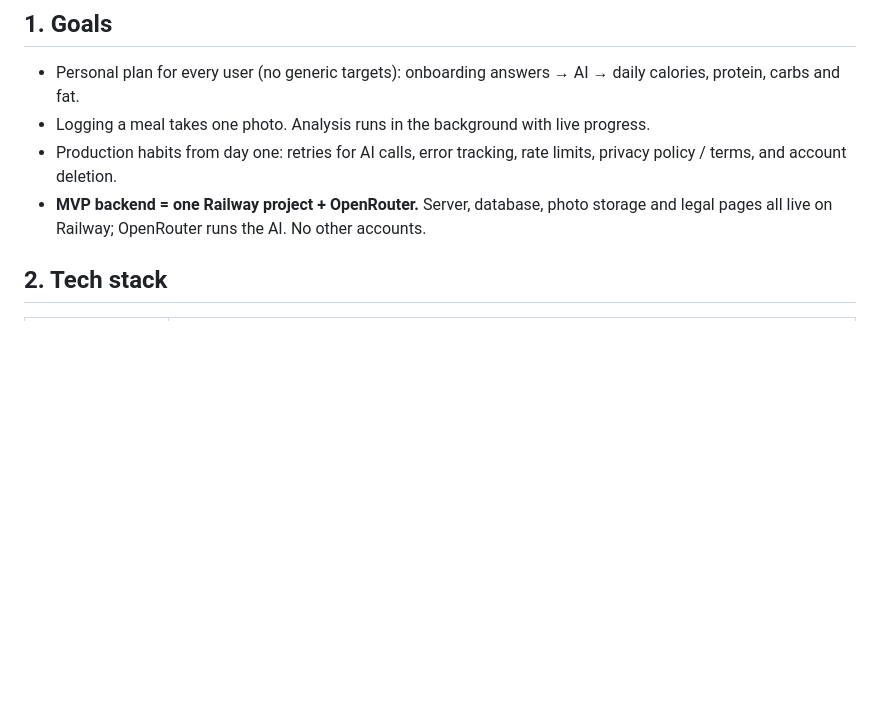
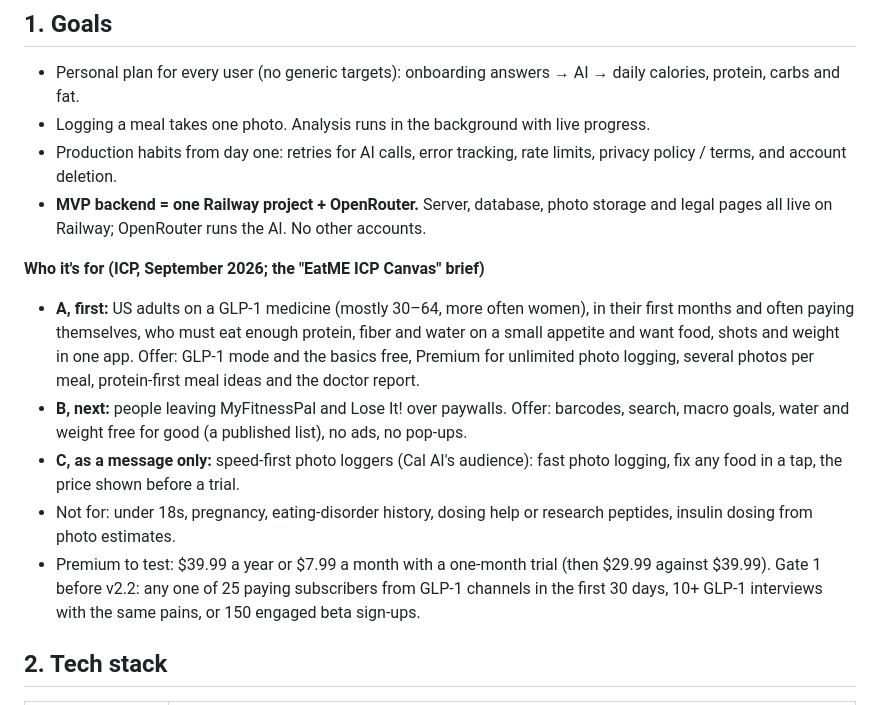
Before and after one commit to TayoAki/EatME, a Markdown page: PLAN.md, the part around the change. Drawn GitHub-style; blank space fills up the shorter version.

Commit message:
Record the ICP and the Premium offer to test in PLAN.md
Adds "Who it's for" to §1 from the September 2026 ICP canvas: adults on
a GLP-1 medicine first (protein, fiber and water on a small appetite;
food, shots and weight in one app), people leaving MyFitnessPal and
Lose It! over paywalls next, speed-first photo loggers as a message
only; who EatME is not for; the Premium price to test and the Gate 1
checks before v2.2.

Co-Authored-By: Claude Opus 5.5 <noreply@anthropic.com>
Claude-Session: https://claude.ai/code/session_01KhiuoZKuLRax5va6ExMNc1

```diff
--- a/PLAN.md
+++ b/PLAN.md
@@ -19,6 +19,22 @@ against a personal daily plan that is generated by AI during onboarding.
   privacy policy / terms, and account deletion.
 - **MVP backend = one Railway project + OpenRouter.** Server, database, photo storage
   and legal pages all live on Railway; OpenRouter runs the AI. No other accounts.
+
+**Who it's for (ICP, September 2026; the "EatME ICP Canvas" brief)**
+- **A, first:** US adults on a GLP-1 medicine (mostly 30–64, more often women), in their first
+  months and often paying themselves, who must eat enough protein, fiber and water on a small
+  appetite and want food, shots and weight in one app. Offer: GLP-1 mode and the basics free,
+  Premium for unlimited photo logging, several photos per meal, protein-first meal ideas and the
+  doctor report.
+- **B, next:** people leaving MyFitnessPal and Lose It! over paywalls. Offer: barcodes, search,
+  macro goals, water and weight free for good (a published list), no ads, no pop-ups.
+- **C, as a message only:** speed-first photo loggers (Cal AI's audience): fast photo logging,
+  fix any food in a tap, the price shown before a trial.
+- Not for: under 18s, pregnancy, eating-disorder history, dosing help or research peptides,
+  insulin dosing from photo estimates.
+- Premium to test: $39.99 a year or $7.99 a month with a one-month trial (then $29.99 against
+  $39.99). Gate 1 before v2.2: any one of 25 paying subscribers from GLP-1 channels in the first
+  30 days, 10+ GLP-1 interviews with the same pains, or 150 engaged beta sign-ups.
 
 ## 2. Tech stack
 
```
